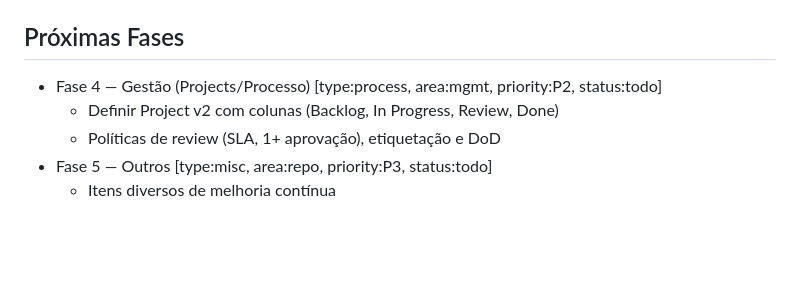
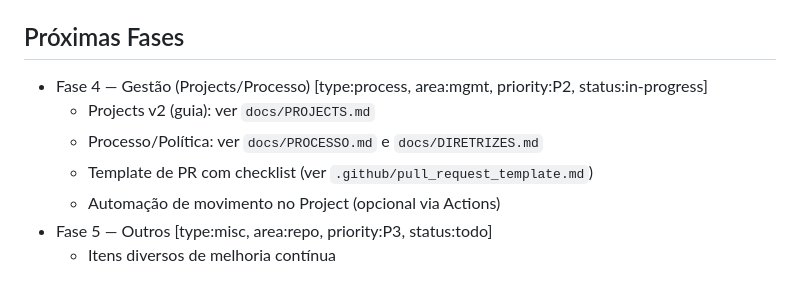
Before and after one commit to revton/car-fuel, a Markdown page: docs/project/PHASE_PLAN.md, the part around the change. Rendered like a GitHub page; blank space fills up the shorter version.

Commit message:
Update
[ghstack-poisoned]

```diff
--- a/docs/project/PHASE_PLAN.md
+++ b/docs/project/PHASE_PLAN.md
@@ -44,8 +44,10 @@ Checklist (concluído)
 - Para auto‑fechamento de issues, usar `Closes #<id>` em PRs para a branch padrão (`main`).
 
 ## Próximas Fases
-- Fase 4 — Gestão (Projects/Processo) [type:process, area:mgmt, priority:P2, status:todo]
-  - Definir Project v2 com colunas (Backlog, In Progress, Review, Done)
-  - Políticas de review (SLA, 1+ aprovação), etiquetação e DoD
+- Fase 4 — Gestão (Projects/Processo) [type:process, area:mgmt, priority:P2, status:in-progress]
+  - Projects v2 (guia): ver `docs/PROJECTS.md`
+  - Processo/Política: ver `docs/PROCESSO.md` e `docs/DIRETRIZES.md`
+  - Template de PR com checklist (ver `.github/pull_request_template.md`)
+  - Automação de movimento no Project (opcional via Actions)
 - Fase 5 — Outros [type:misc, area:repo, priority:P3, status:todo]
   - Itens diversos de melhoria contínua
```
